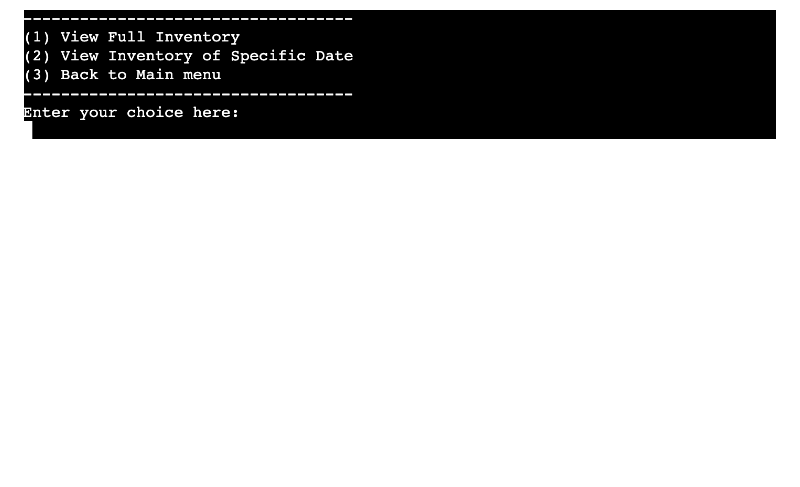
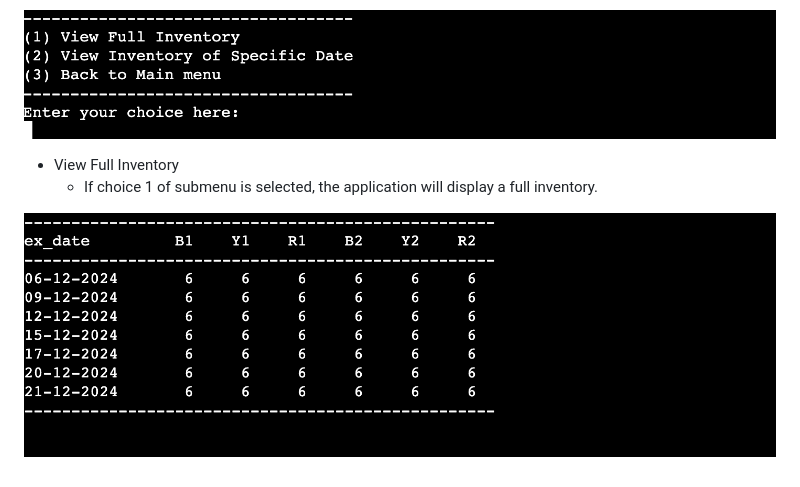
Before and after one commit to Whon1980-DL/milk-waste-management, a Markdown page: README.md, the part around the change. GitHub-like rendering; pictures changed too: readme_images/full_inventory.png (added); blank space fills up the shorter version.

Commit message:
Add full inventory image to image folder

```diff
--- a/README.md
+++ b/README.md
@@ -110,3 +110,8 @@ The application provided user with clear introduction of the idea behind the des
     * if choice 1 of main menu is selected, the submenu to view inventory is displayed and prompt user to select further choice.
 
 ![Submenu](readme_images/submenu.png)
+
+* View Full Inventory
+    * If choice 1 of submenu is selected, the application will display a full inventory.
+
+![Full Inventory](readme_images/full_inventory.png)
```
